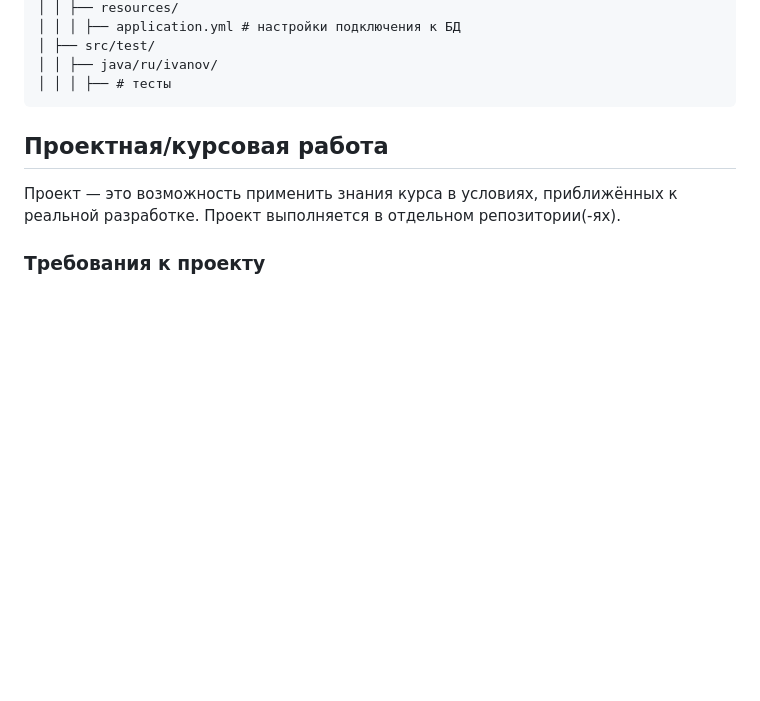
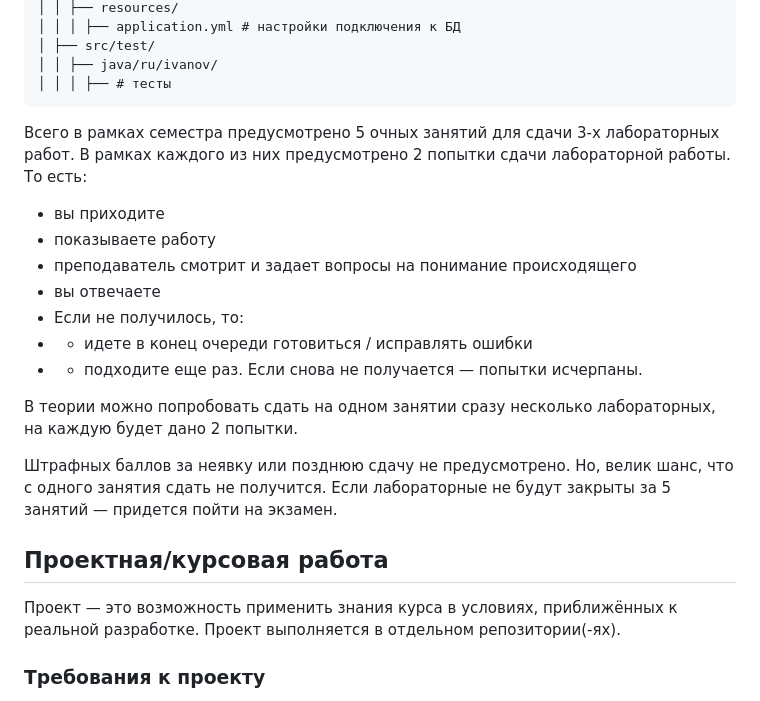
Before and after one commit to crystarm/backend-course, a Markdown page: assignments/README.md, the part around the change. GitHub-like rendering; blank space fills up the shorter version.

Commit message:
описал процесс сдачи

````diff
--- a/assignments/README.md
+++ b/assignments/README.md
@@ -62,6 +62,22 @@ java-backend-labs/
 │ │ ├── java/ru/ivanov/
 │ │ │ ├── # тесты
 ```
+
+Всего в рамках семестра предусмотрено 5 очных занятий для сдачи 3-х лабораторных работ.
+В рамках каждого из них предусмотрено 2 попытки сдачи лабораторной работы.
+То есть:
+* вы приходите
+* показываете работу
+* преподаватель смотрит и задает вопросы на понимание происходящего
+* вы отвечаете
+* Если не получилось, то:
+* * идете в конец очереди готовиться / исправлять ошибки
+* * подходите еще раз. Если снова не получается — попытки исчерпаны.
+
+В теории можно попробовать сдать на одном занятии сразу несколько лабораторных, на каждую будет дано 2 попытки.
+
+Штрафных баллов за неявку или позднюю сдачу не предусмотрено. Но, велик шанс, что с одного занятия сдать не получится.
+Если лабораторные не будут закрыты за 5 занятий — придется пойти на экзамен.
 
 ## Проектная/курсовая работа
 
````
